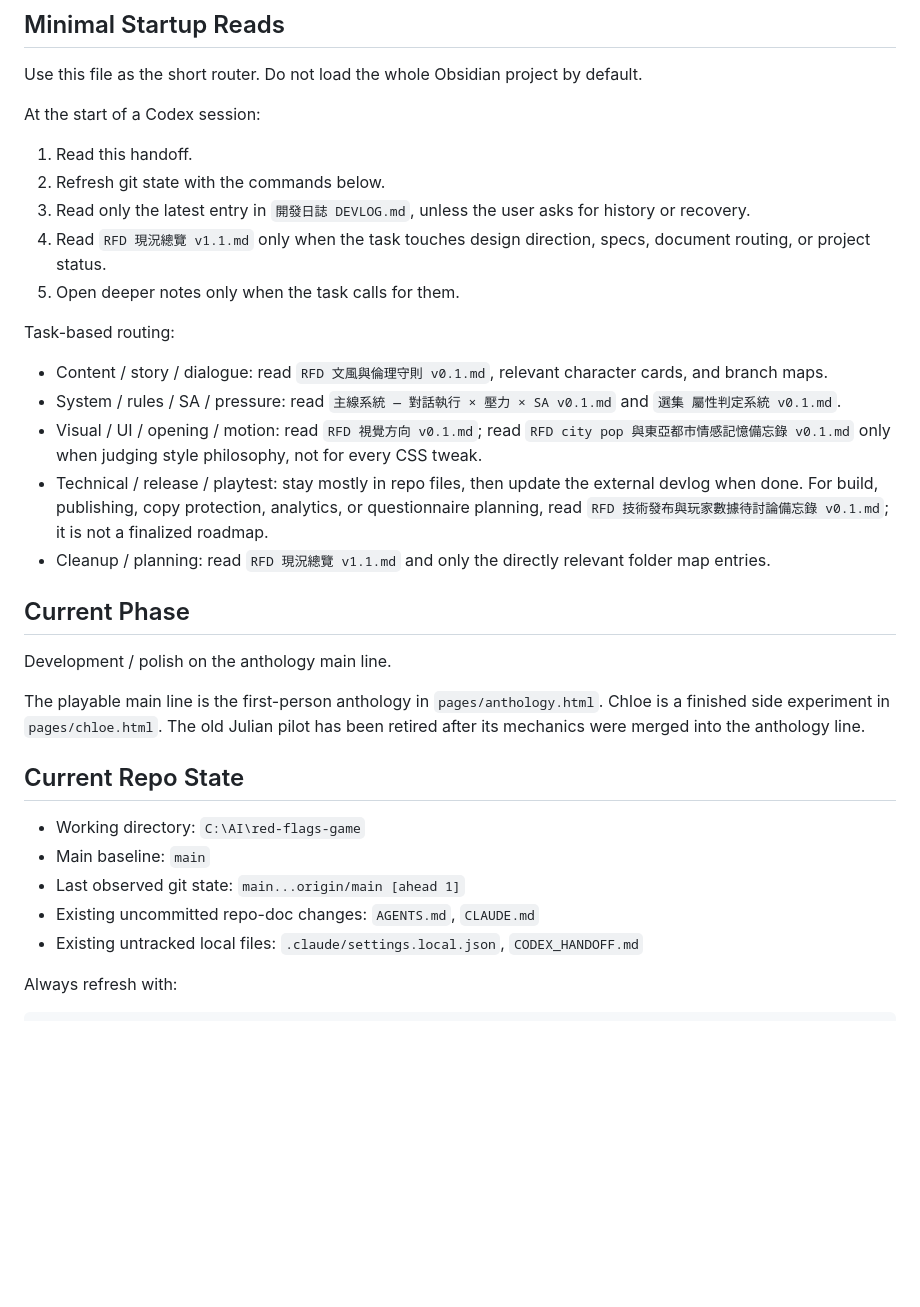
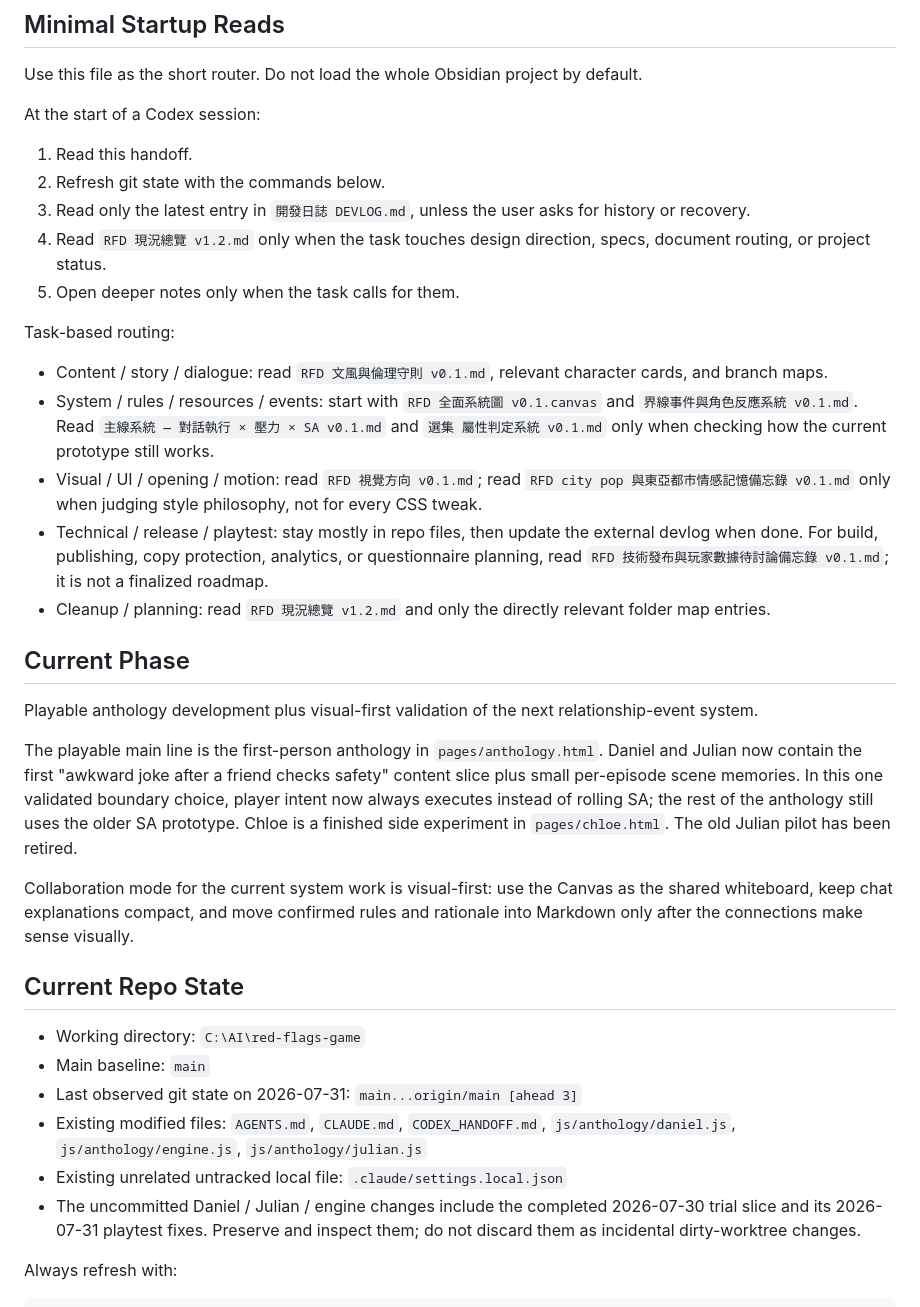
Before and after one commit to Ren4ren/red-flags-game, a Markdown page: CODEX_HANDOFF.md, the part around one of its changes. Drawn GitHub-style; blank space fills up the shorter version.

```diff
--- a/CODEX_HANDOFF.md
+++ b/CODEX_HANDOFF.md
@@ -15,30 +15,33 @@ At the start of a Codex session:
 1. Read this handoff.
 2. Refresh git state with the commands below.
 3. Read only the latest entry in `開發日誌 DEVLOG.md`, unless the user asks for history or recovery.
-4. Read `RFD 現況總覽 v1.1.md` only when the task touches design direction, specs, document routing, or project status.
+4. Read `RFD 現況總覽 v1.2.md` only when the task touches design direction, specs, document routing, or project status.
 5. Open deeper notes only when the task calls for them.
 
 Task-based routing:
 
 - Content / story / dialogue: read `RFD 文風與倫理守則 v0.1.md`, relevant character cards, and branch maps.
-- System / rules / SA / pressure: read `主線系統 — 對話執行 × 壓力 × SA v0.1.md` and `選集 屬性判定系統 v0.1.md`.
+- System / rules / resources / events: start with `RFD 全面系統圖 v0.1.canvas` and `界線事件與角色反應系統 v0.1.md`. Read `主線系統 — 對話執行 × 壓力 × SA v0.1.md` and `選集 屬性判定系統 v0.1.md` only when checking how the current prototype still works.
 - Visual / UI / opening / motion: read `RFD 視覺方向 v0.1.md`; read `RFD city pop 與東亞都市情感記憶備忘錄 v0.1.md` only when judging style philosophy, not for every CSS tweak.
 - Technical / release / playtest: stay mostly in repo files, then update the external devlog when done. For build, publishing, copy protection, analytics, or questionnaire planning, read `RFD 技術發布與玩家數據待討論備忘錄 v0.1.md`; it is not a finalized roadmap.
-- Cleanup / planning: read `RFD 現況總覽 v1.1.md` and only the directly relevant folder map entries.
+- Cleanup / planning: read `RFD 現況總覽 v1.2.md` and only the directly relevant folder map entries.
 
 ## Current Phase
 
-Development / polish on the anthology main line.
+Playable anthology development plus visual-first validation of the next relationship-event system.
 
-The playable main line is the first-person anthology in `pages/anthology.html`. Chloe is a finished side experiment in `pages/chloe.html`. The old Julian pilot has been retired after its mechanics were merged into the anthology line.
+The playable main line is the first-person anthology in `pages/anthology.html`. Daniel and Julian now contain the first "awkward joke after a friend checks safety" content slice plus small per-episode scene memories. In this one validated boundary choice, player intent now always executes instead of rolling SA; the rest of the anthology still uses the older SA prototype. Chloe is a finished side experiment in `pages/chloe.html`. The old Julian pilot has been retired.
+
+Collaboration mode for the current system work is visual-first: use the Canvas as the shared whiteboard, keep chat explanations compact, and move confirmed rules and rationale into Markdown only after the connections make sense visually.
 
 ## Current Repo State
 
 - Working directory: `C:\AI\red-flags-game`
 - Main baseline: `main`
-- Last observed git state: `main...origin/main [ahead 1]`
-- Existing uncommitted repo-doc changes: `AGENTS.md`, `CLAUDE.md`
-- Existing untracked local files: `.claude/settings.local.json`, `CODEX_HANDOFF.md`
+- Last observed git state on 2026-07-31: `main...origin/main [ahead 3]`
+- Existing modified files: `AGENTS.md`, `CLAUDE.md`, `CODEX_HANDOFF.md`, `js/anthology/daniel.js`, `js/anthology/engine.js`, `js/anthology/julian.js`
+- Existing unrelated untracked local file: `.claude/settings.local.json`
+- The uncommitted Daniel / Julian / engine changes include the completed 2026-07-30 trial slice and its 2026-07-31 playtest fixes. Preserve and inspect them; do not discard them as incidental dirty-worktree changes.
 
 Always refresh with:
 
```
Also changed, not shown: other parts of CODEX_HANDOFF.md (+18 -10 lines), AGENTS.md (+3 -3 lines), CLAUDE.md (+4 -4 lines).
